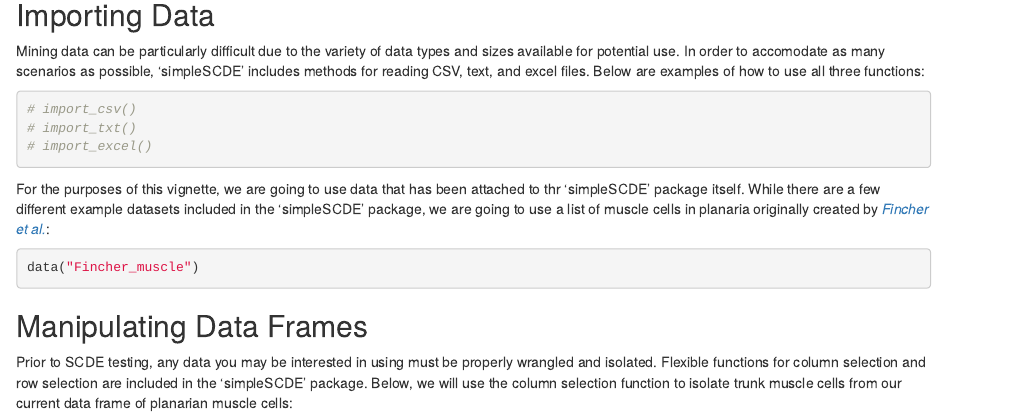
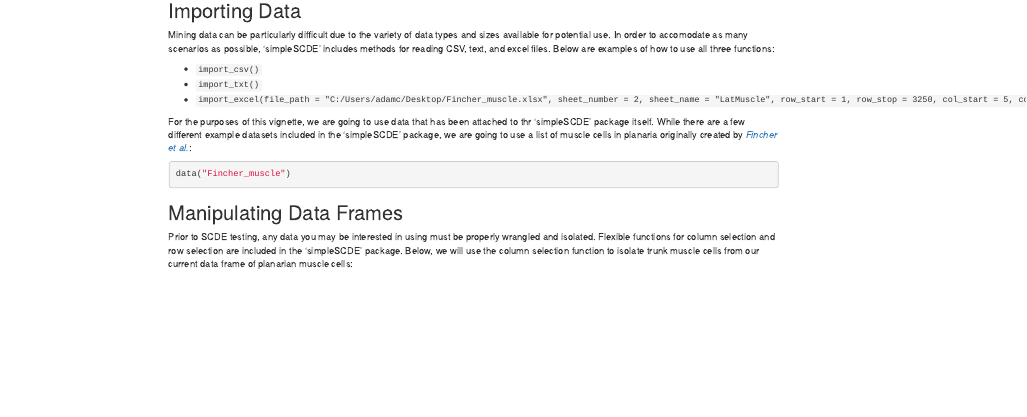
Before and after one commit to adamclemmitt/simpleSCDE, an R Markdown document (vignettes/overview-vignette.Rmd): the page in a window 1100 px wide, from 430 px down before the commit and from 280 px down after it, so that both start at the same text. Rendered offline with R 4.5, knitr and Pandoc, with nearby package versions.

Commit message:
Updates to instructional vignette

````diff
--- a/vignettes/overview-vignette.Rmd
+++ b/vignettes/overview-vignette.Rmd
@@ -30,11 +30,9 @@ Importing Data
 
 Mining data can be particularly difficult due to the variety of data types and sizes available for potential use. In order to accomodate as many scenarios as possible, 'simpleSCDE' includes methods for reading CSV, text, and excel files. Below are examples of how to use all three functions:
 
-```r
-# import_csv()
-# import_txt()
-# import_excel()
-```
+* `import_csv()`
+* `import_txt()`
+* `import_excel(file_path = "C:/Users/adamc/Desktop/Fincher_muscle.xlsx", sheet_number = 2, sheet_name = "LatMuscle", row_start = 1, row_stop = 3250, col_start = 5, col_stop = 55, rownames = TRUE, colnames = TRUE)`
 
 For the purposes of this vignette, we are going to use data that has been attached to thr 'simpleSCDE' package itself. While there are a few different example datasets included in the 'simpleSCDE' package, we are going to use a list of muscle cells in planaria originally created by [*Fincher et al.*](https://www.ncbi.nlm.nih.gov/geo/query/acc.cgi?acc=GSE111764):
 
````
